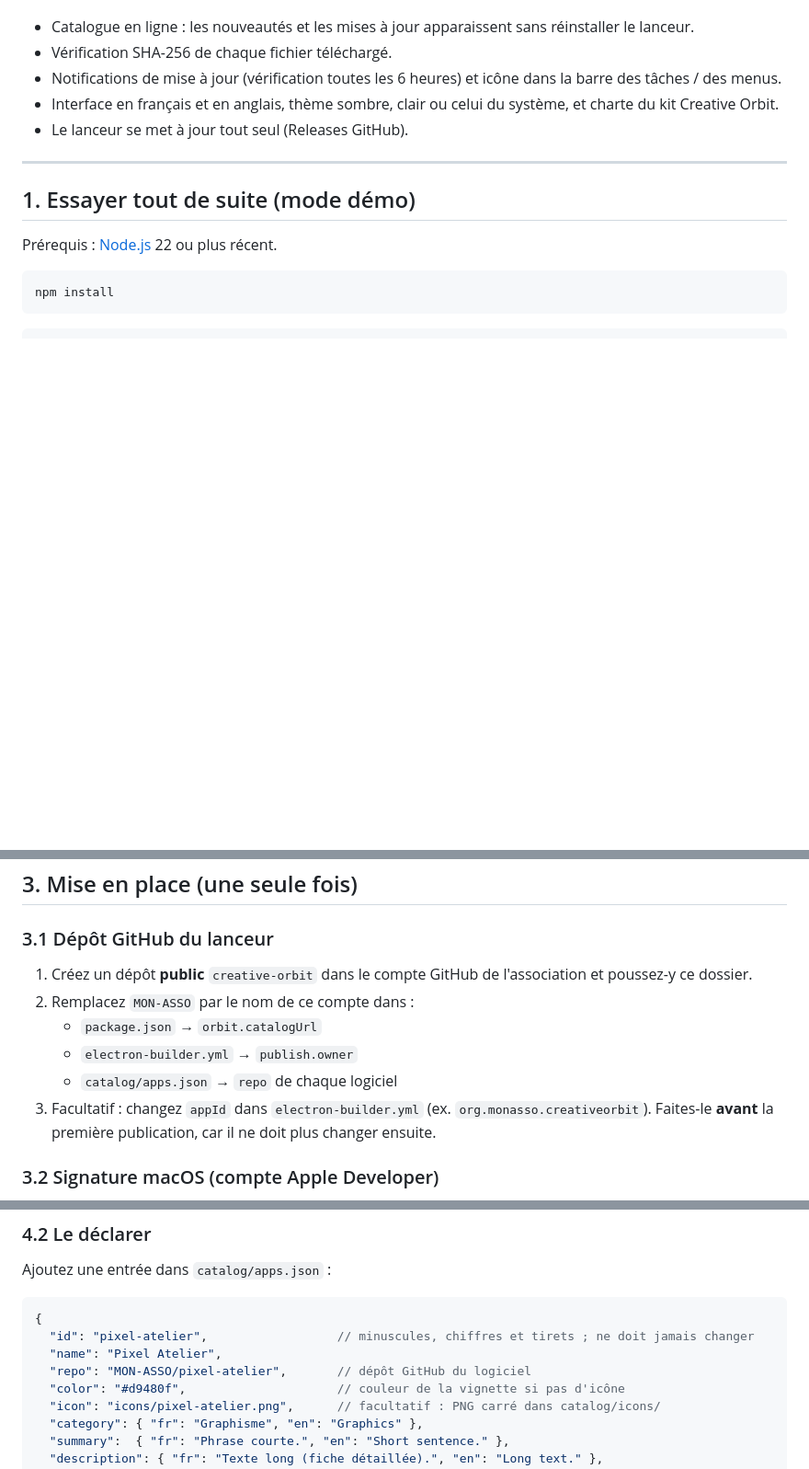
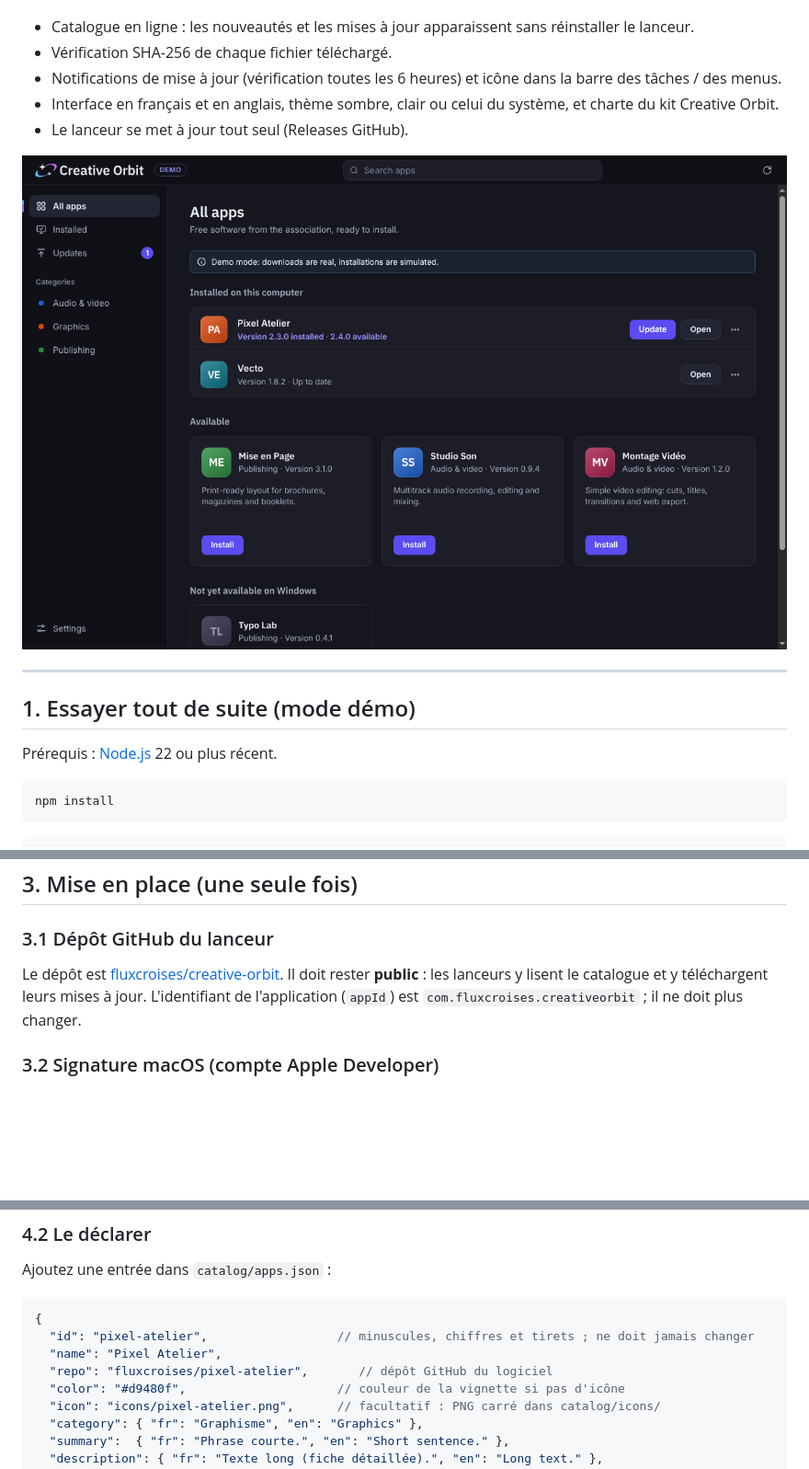
Before and after one commit to fluxcroises/creative-orbit, a Markdown page: README.md, 3 parts joined by grey strips. Shown at 92% size. GitHub-like rendering; pictures changed too: docs/captures/1-all-dark.png (added); blank space fills up the shorter version.

Commit message:
Configurer le dépôt fluxcroises/creative-orbit
Co-Authored-By: Claude Opus 5.5 <noreply@anthropic.com>
Claude-Session: https://claude.ai/code/session_01JGravGFkVRCcHSYS8WwSe2

```diff
--- a/README.md
+++ b/README.md
@@ -9,6 +9,8 @@ Depuis une seule fenêtre, on peut **installer**, **ouvrir**, **mettre à jour**
 - Notifications de mise à jour (vérification toutes les 6 heures) et icône dans la barre des tâches / des menus.
 - Interface en français et en anglais, thème sombre, clair ou celui du système, et charte du kit Creative Orbit.
 - Le lanceur se met à jour tout seul (Releases GitHub).
+
+![Creative Orbit, thème sombre](docs/captures/1-all-dark.png)
 
 ---
 
@@ -64,12 +66,9 @@ courant, comme Creative Cloud.
 
 ### 3.1 Dépôt GitHub du lanceur
 
-1. Créez un dépôt **public** `creative-orbit` dans le compte GitHub de l'association et poussez-y ce dossier.
-2. Remplacez `MON-ASSO` par le nom de ce compte dans :
-   - `package.json` → `orbit.catalogUrl`
-   - `electron-builder.yml` → `publish.owner`
-   - `catalog/apps.json` → `repo` de chaque logiciel
-3. Facultatif : changez `appId` dans `electron-builder.yml` (ex. `org.monasso.creativeorbit`). Faites-le **avant** la première publication, car il ne doit plus changer ensuite.
+Le dépôt est [fluxcroises/creative-orbit](https://github.com/fluxcroises/creative-orbit).
+Il doit rester **public** : les lanceurs y lisent le catalogue et y téléchargent leurs mises à jour.
+L'identifiant de l'application (`appId`) est `com.fluxcroises.creativeorbit` ; il ne doit plus changer.
 
 ### 3.2 Signature macOS (compte Apple Developer)
 
@@ -138,7 +137,7 @@ Ajoutez une entrée dans `catalog/apps.json` :
 {
   "id": "pixel-atelier",                  // minuscules, chiffres et tirets ; ne doit jamais changer
   "name": "Pixel Atelier",
-  "repo": "MON-ASSO/pixel-atelier",       // dépôt GitHub du logiciel
+  "repo": "fluxcroises/pixel-atelier",       // dépôt GitHub du logiciel
   "color": "#d9480f",                     // couleur de la vignette si pas d'icône
   "icon": "icons/pixel-atelier.png",      // facultatif : PNG carré dans catalog/icons/
   "category": { "fr": "Graphisme", "en": "Graphics" },
```
Also changed, not shown: other parts of README.md (+1 -1 lines), docs/captures/10-all-light.png (added), docs/captures/21-fr-updates.png (added), docs/captures/6-details.png (added), 6 other files.
